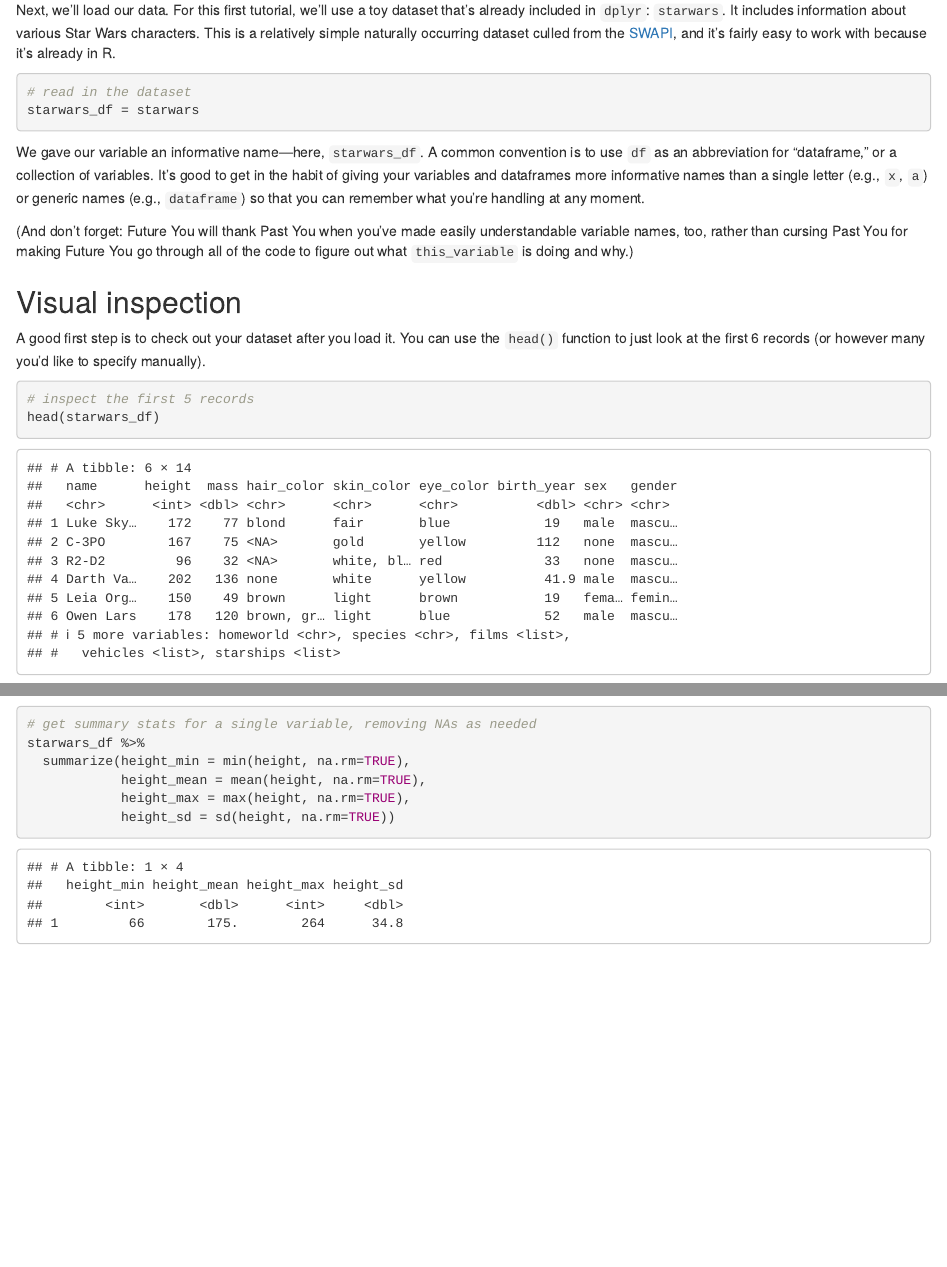
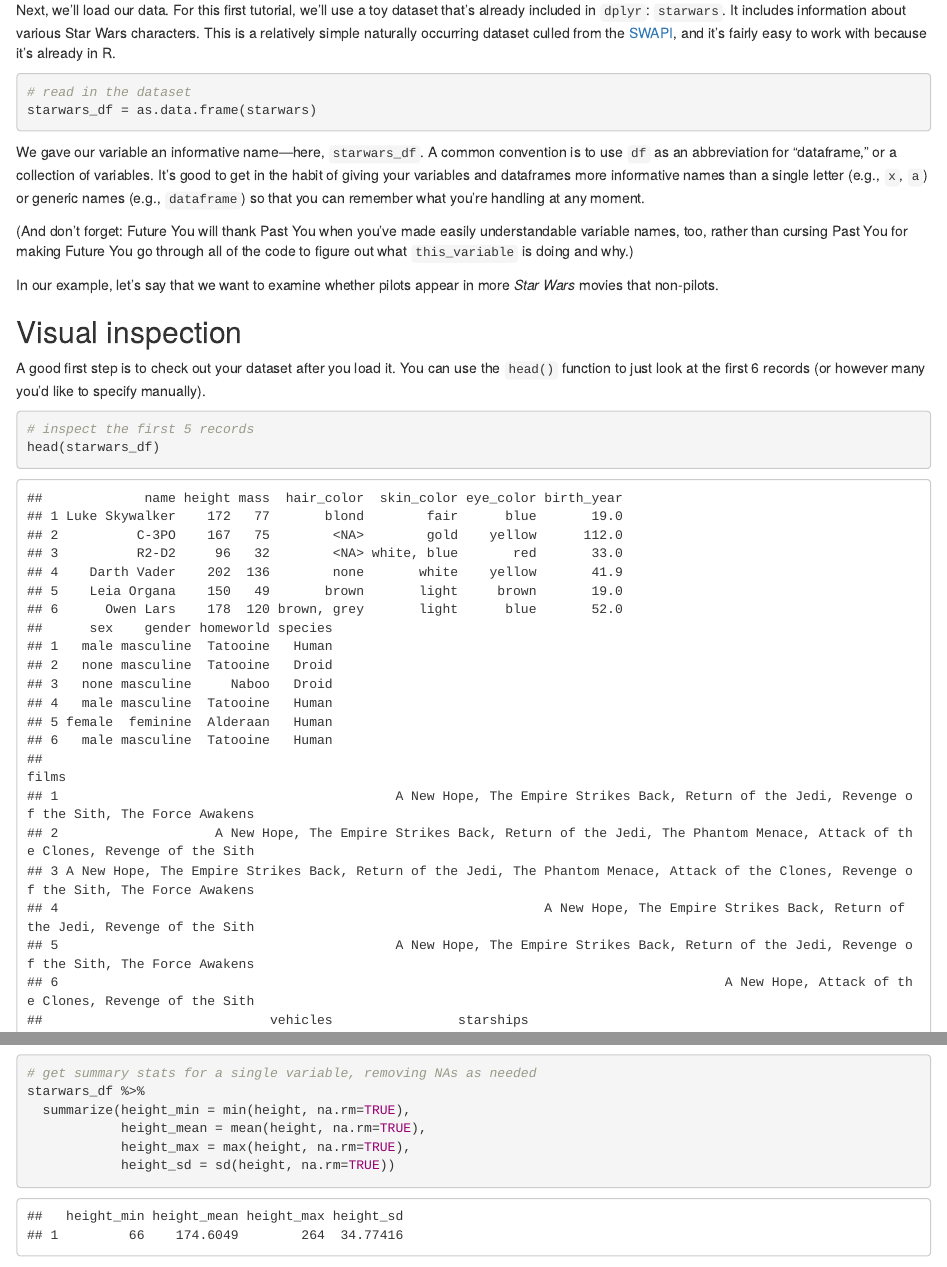
Before and after one commit to a-paxton/nods-in-psychological-research, an R Markdown document (data_cleaning/data_cleaning-psyc_5570.Rmd): the page in a window 1100 px wide, from 930 px down, and a second part further down, joined at a grey line. Rendered offline with R 4.5, knitr and Pandoc, with nearby package versions.

Commit message:
Frame question for hypothetical investigation

````diff
--- a/data_cleaning/data_cleaning-psyc_5570.Rmd
+++ b/data_cleaning/data_cleaning-psyc_5570.Rmd
@@ -91,7 +91,7 @@ work with because it's already in R.
 ```{r load-data}
 
 # read in the dataset
-starwars_df = starwars
+starwars_df = as.data.frame(starwars)
 
 ```
 
@@ -105,6 +105,9 @@ more informative names than a single letter (e.g., `x`, `a`) or generic names
 understandable variable names, too, rather than cursing Past You for making
 Future You go through all of the code to figure out what `this_variable` is
 doing and why.)
+
+In our example, let's say that we want to examine whether pilots appear in more
+*Star Wars* movies that non-pilots.
 
 ## Visual inspection
 
````
